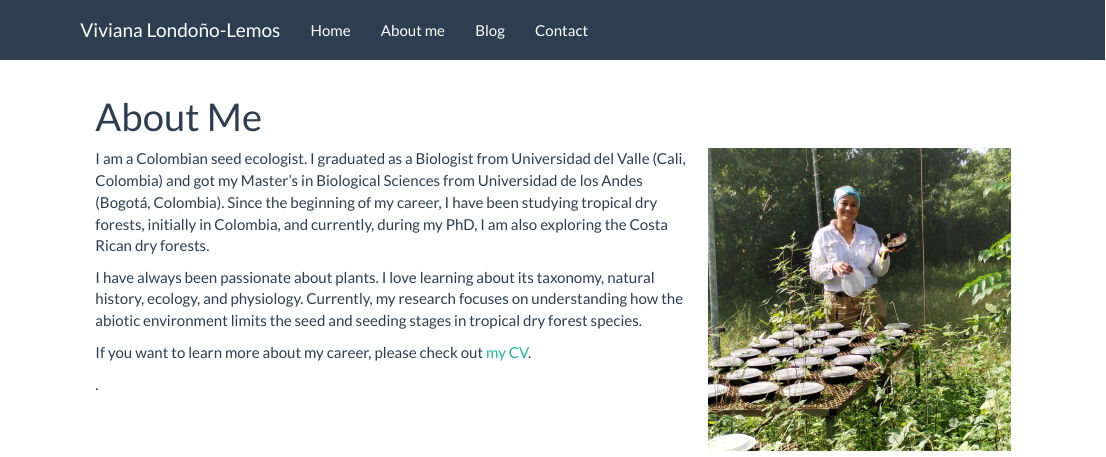
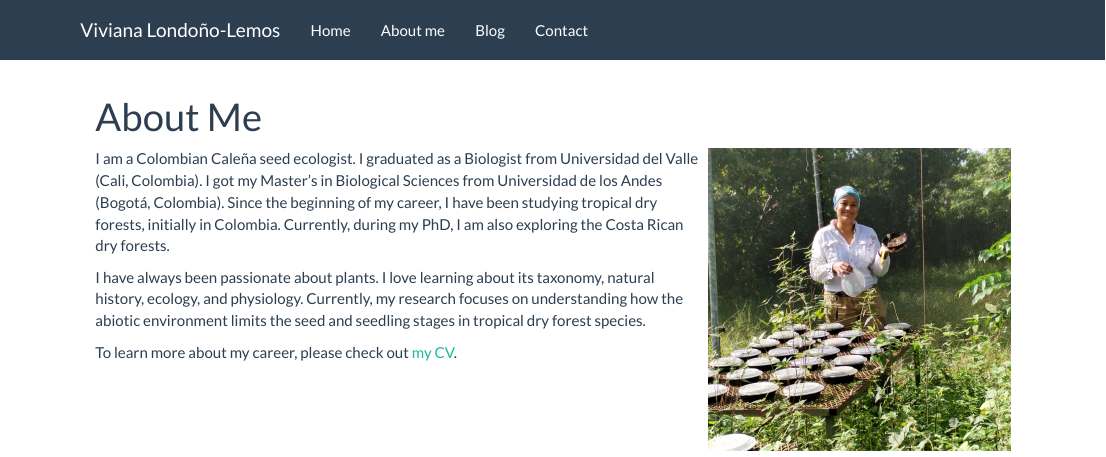
Before and after one commit to vivianalondonolemos/vivianalondonolemos.github.io, an R Markdown document (about.Rmd): the page in a window 1100 px wide, from its top. Rendered offline with R 4.5, knitr and Pandoc, with nearby package versions.

Commit message:
Update about.Rmd

```diff
--- a/about.Rmd
+++ b/about.Rmd
@@ -6,11 +6,8 @@ output: html_document
 <img src="wimages/v17.jpeg" alt="With the soil seed bank samples in Estación Experimental Horizones, Costa Rica. Photo by Daniel Pérez" width="300" style="float: right; margin-left: 10px;"/>
 
 
-I am a Colombian seed ecologist. I graduated as a Biologist from Universidad del Valle (Cali, Colombia) and got my Master's in Biological Sciences from Universidad de los Andes (Bogotá, Colombia). Since the beginning of my career, I have been studying tropical dry forests, initially in Colombia, and currently, during my PhD, I am also exploring the Costa Rican dry forests.
+I am a Colombian Caleña seed ecologist. I graduated as a Biologist from Universidad del Valle (Cali, Colombia). I got my Master’s in Biological Sciences from Universidad de los Andes (Bogotá, Colombia). Since the beginning of my career, I have been studying tropical dry forests, initially in Colombia. Currently, during my PhD, I am also exploring the Costa Rican dry forests.
 
-I have always been passionate about plants. I love learning about its taxonomy, natural history, ecology, and physiology. Currently, my research focuses on understanding how the abiotic environment limits the seed and seeding stages in tropical dry forest species.
+I have always been passionate about plants. I love learning about its taxonomy, natural history, ecology, and physiology. Currently, my research focuses on understanding how the abiotic environment limits the seed and seedling stages in tropical dry forest species.
 
-If you want to learn more about my career, please check out [my CV](pdfiles/CV_VLL.pdf).
-
-
-.
+To learn more about my career, please check out [my CV](pdfiles/CV_VLL.pdf).
```
